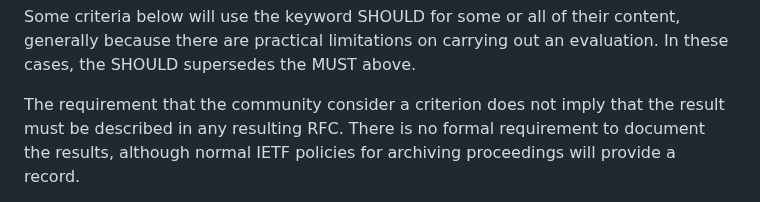
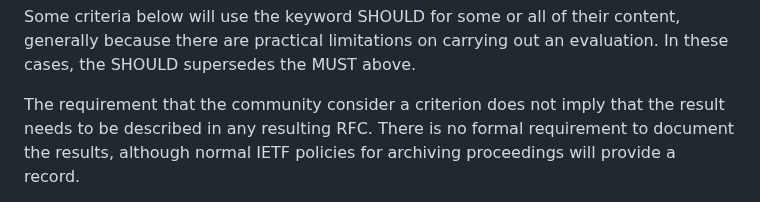
Before and after one commit to ietf-wg-ccwg/rfc5033bis, a Markdown page: draft-ietf-ccwg-rfc5033bis.md, the part around one of its changes. Rendered like a GitHub page.

Commit message:
Update draft-ietf-ccwg-rfc5033bis.md
NiTS

```diff
--- a/draft-ietf-ccwg-rfc5033bis.md
+++ b/draft-ietf-ccwg-rfc5033bis.md
@@ -340,7 +340,7 @@ content, generally because there are practical limitations on carrying out an
 evaluation. In these cases, the SHOULD supersedes the MUST above.
 
 The requirement that the community consider a criterion does not imply that the
-result must be described in any resulting RFC. There is no formal requirement
+result needs to be described in any resulting RFC. There is no formal requirement
 to document the results, although normal IETF policies for archiving proceedings
 will provide a record.
 
```
Also changed, not shown: other parts of draft-ietf-ccwg-rfc5033bis.md (+1 -1 lines).
